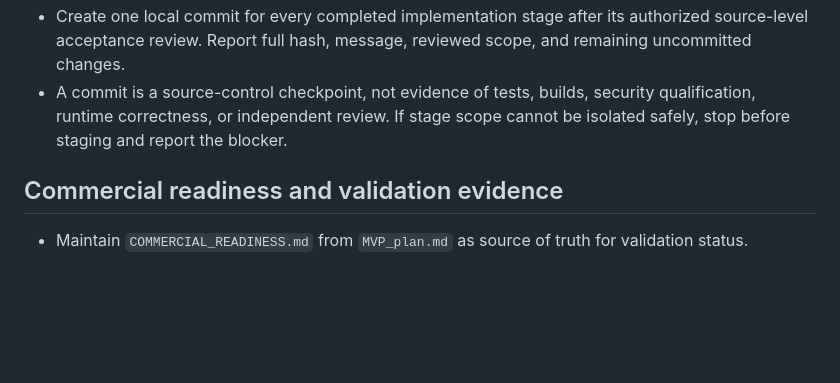
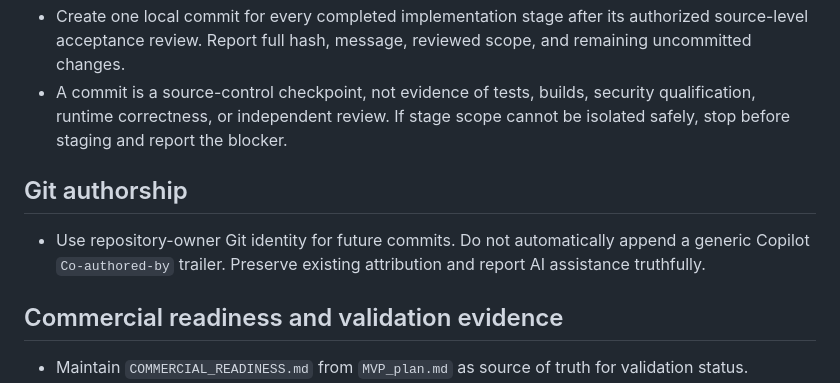
Before and after one commit to Rohan0603/Orchestrator, a Markdown page: .github/agents/orchestrator-lead.agent.md, the part around the change. Drawn GitHub-style; blank space fills up the shorter version.

Commit message:
docs: preserve repository owner commit attribution

```diff
--- a/.github/agents/orchestrator-lead.agent.md
+++ b/.github/agents/orchestrator-lead.agent.md
@@ -70,6 +70,12 @@ For every task, record objective, dependencies, permitted files, non-goals, acce
   security qualification, runtime correctness, or independent review. If stage
   scope cannot be isolated safely, stop before staging and report the blocker.
 
+## Git authorship
+
+- Use repository-owner Git identity for future commits. Do not automatically
+  append a generic Copilot `Co-authored-by` trailer. Preserve existing
+  attribution and report AI assistance truthfully.
+
 ## Commercial readiness and validation evidence
 
 - Maintain `COMMERCIAL_READINESS.md` from `MVP_plan.md` as source of truth for
```
Also changed, not shown: .github/copilot-instructions.md (+3 -0 lines).
